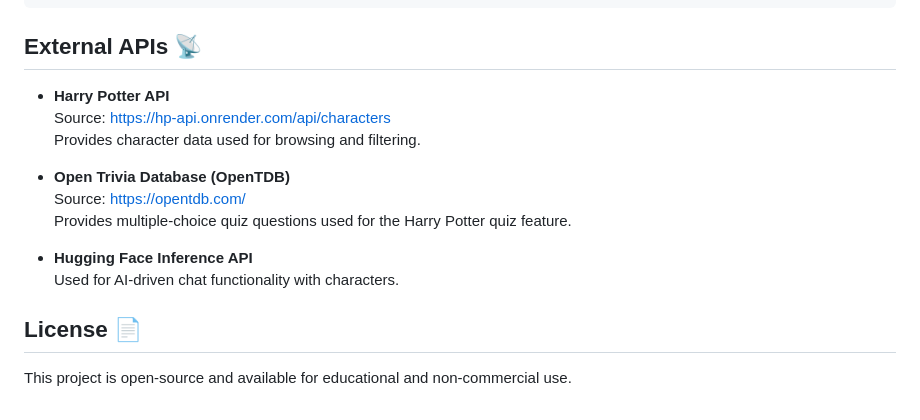
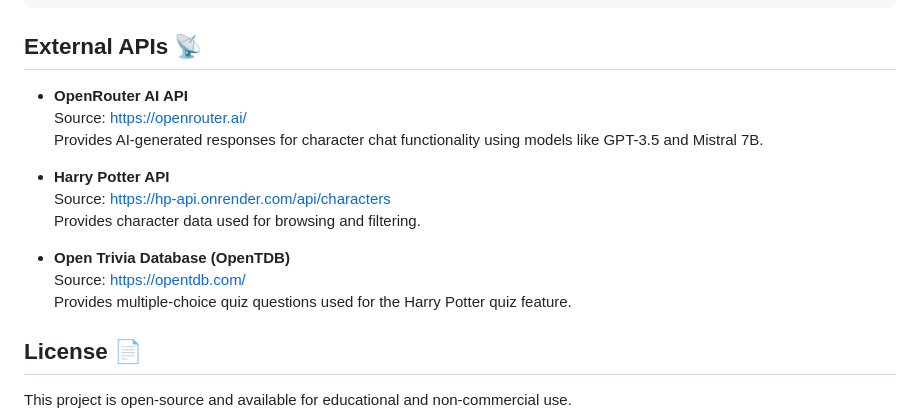
Before and after one commit to abylsliam44/harrypotter-app, a Markdown page: README.md, the part around the change. GitHub-like rendering.

```diff
--- a/README.md
+++ b/README.md
@@ -106,6 +106,10 @@ hpotter_explorer/
 
 ## External APIs 📡
 
+- **OpenRouter AI API**
+  Source: [https://openrouter.ai/](https://openrouter.ai/)
+  Provides AI-generated responses for character chat functionality using models like GPT-3.5 and Mistral 7B.
+
 - **Harry Potter API**
   Source: [https://hp-api.onrender.com/api/characters](https://hp-api.onrender.com/api/characters)
   Provides character data used for browsing and filtering.
@@ -113,9 +117,6 @@ hpotter_explorer/
 - **Open Trivia Database (OpenTDB)**
   Source: [https://opentdb.com/](https://opentdb.com/)
   Provides multiple-choice quiz questions used for the Harry Potter quiz feature.
-
-- **Hugging Face Inference API**
-  Used for AI-driven chat functionality with characters.
 
 ## License 📄
 
```
